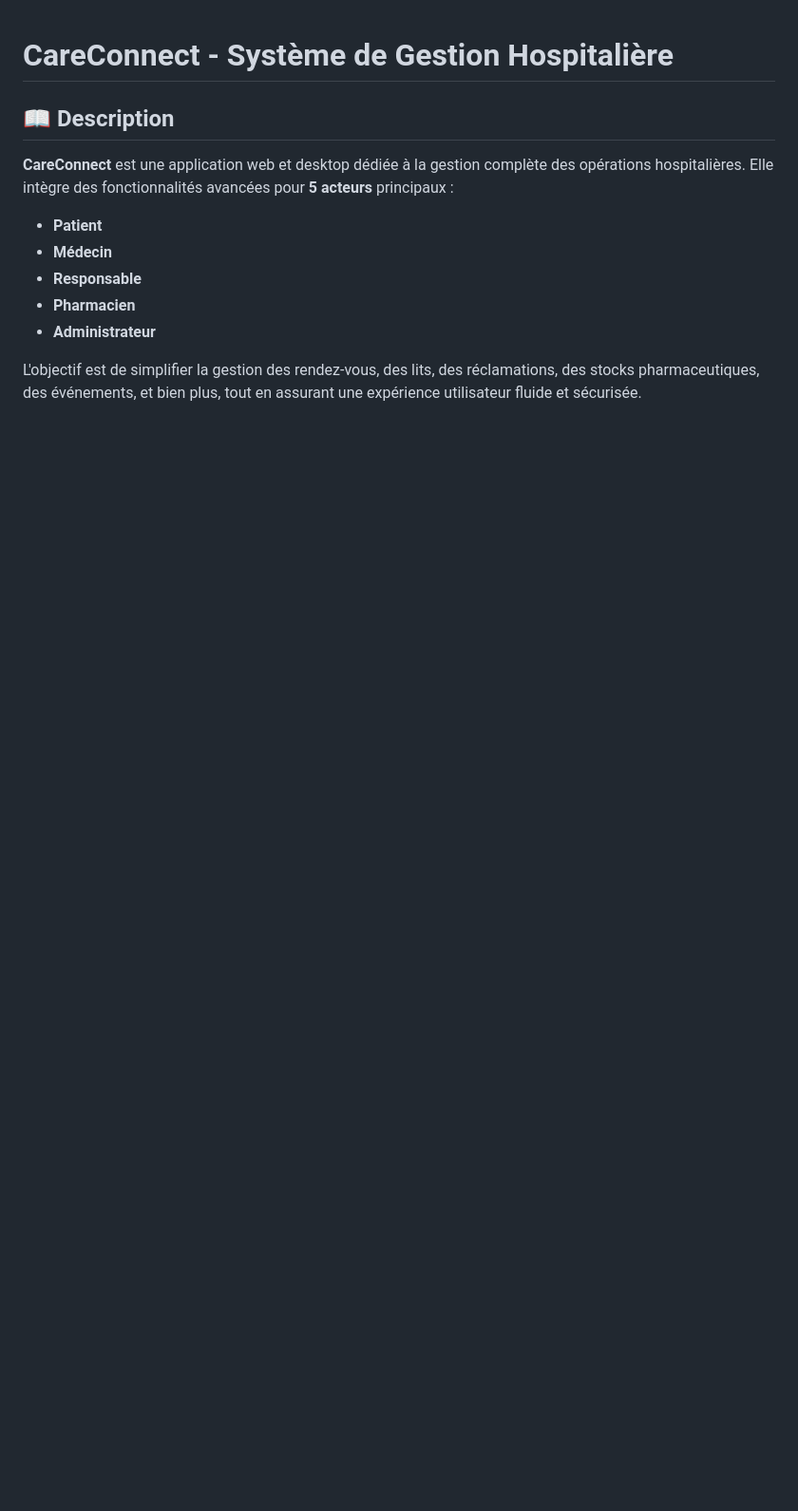
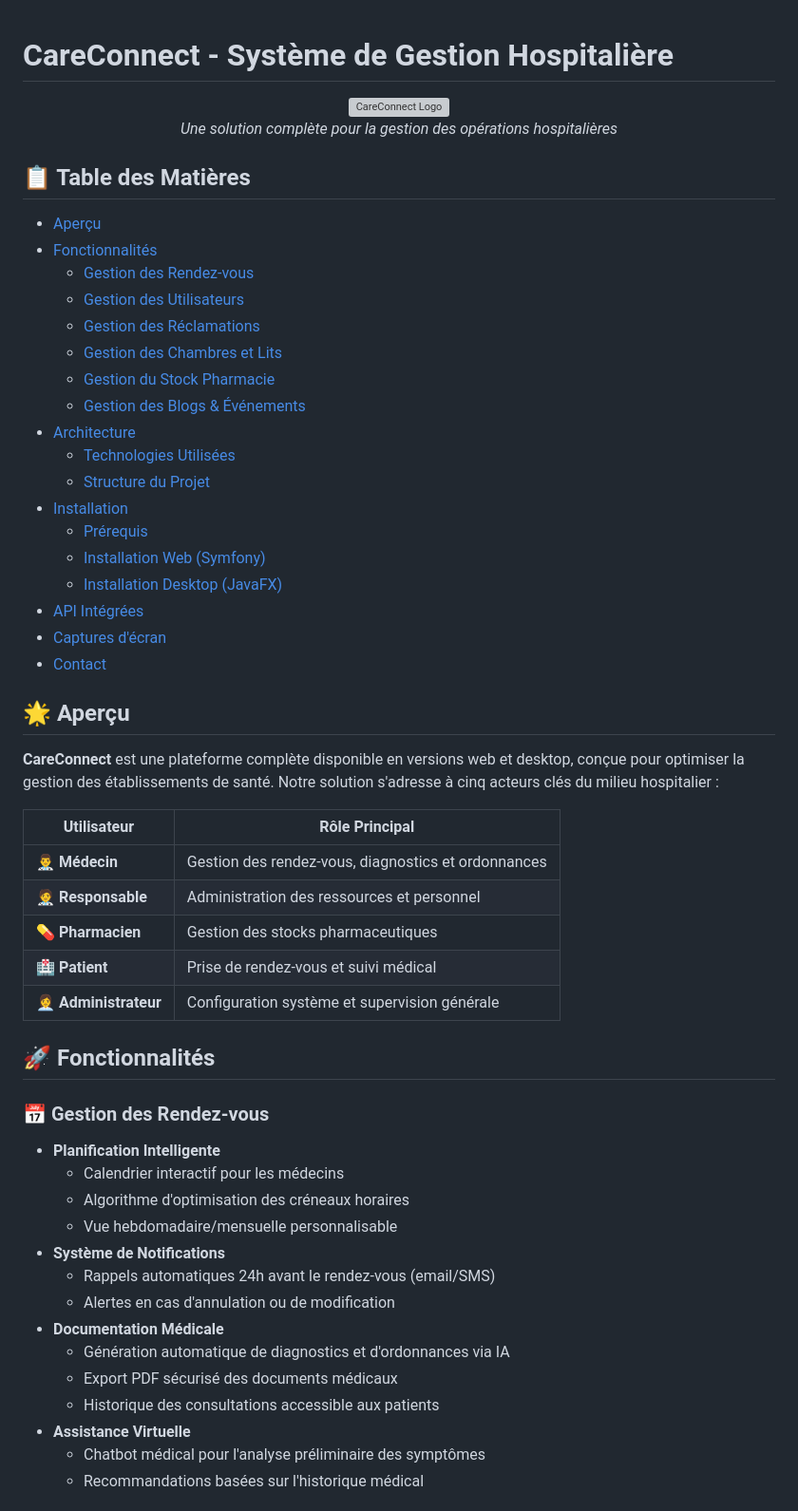
Before and after one commit to hachem22/Integration_Symfony, a Markdown page: README.md, the part around the change printed below. Shown: that part at 95% size. GitHub-like rendering; blank space fills up the shorter version; grey boxes are pictures that could not be loaded.

```diff
--- a/README.md
+++ b/README.md
@@ -1,12 +1,59 @@
 # CareConnect - Système de Gestion Hospitalière
 
+<p align="center">
+  <img src="/api/placeholder/250/100" alt="CareConnect Logo" />
+  <br>
+  <em>Une solution complète pour la gestion des opérations hospitalières</em>
+</p>
 
-## 📖 Description
-**CareConnect** est une application web et desktop dédiée à la gestion complète des opérations hospitalières. Elle intègre des fonctionnalités avancées pour **5 acteurs** principaux :
-- **Patient**
-- **Médecin**
-- **Responsable**
-- **Pharmacien**
-- **Administrateur**
+## 📋 Table des Matières
+- [Aperçu](#-aperçu)
+- [Fonctionnalités](#-fonctionnalités)
+  - [Gestion des Rendez-vous](#-gestion-des-rendez-vous)
+  - [Gestion des Utilisateurs](#-gestion-des-utilisateurs)
+  - [Gestion des Réclamations](#-gestion-des-réclamations)
+  - [Gestion des Chambres et Lits](#-gestion-des-chambres-et-lits)
+  - [Gestion du Stock Pharmacie](#-gestion-du-stock-pharmacie)
+  - [Gestion des Blogs & Événements](#-gestion-des-blogs--événements)
+- [Architecture](#-architecture)
+  - [Technologies Utilisées](#-technologies-utilisées)
+  - [Structure du Projet](#-structure-du-projet)
+- [Installation](#-installation)
+  - [Prérequis](#prérequis)
+  - [Installation Web (Symfony)](#-installation-web-symfony)
+  - [Installation Desktop (JavaFX)](#-installation-desktop-javafx)
+- [API Intégrées](#-api-intégrées)
+- [Captures d'écran](#-captures-décran)
+- [Contact](#-contact)
 
-L'objectif est de simplifier la gestion des rendez-vous, des lits, des réclamations, des stocks pharmaceutiques, des événements, et bien plus, tout en assurant une expérience utilisateur fluide et sécurisée.
+## 🌟 Aperçu
+
+**CareConnect** est une plateforme complète disponible en versions web et desktop, conçue pour optimiser la gestion des établissements de santé. Notre solution s'adresse à cinq acteurs clés du milieu hospitalier :
+
+| Utilisateur | Rôle Principal |
+|-------------|----------------|
+| 👨‍⚕️ **Médecin** | Gestion des rendez-vous, diagnostics et ordonnances |
+| 🧑‍⚕️ **Responsable** | Administration des ressources et personnel |
+| 💊 **Pharmacien** | Gestion des stocks pharmaceutiques |
+| 🏥 **Patient** | Prise de rendez-vous et suivi médical |
+| 👩‍💼 **Administrateur** | Configuration système et supervision générale |
+
+## 🚀 Fonctionnalités
+
+### 📅 Gestion des Rendez-vous
+
+- **Planification Intelligente**
+  - Calendrier interactif pour les médecins
+  - Algorithme d'optimisation des créneaux horaires
+  - Vue hebdomadaire/mensuelle personnalisable
+- **Système de Notifications**
+  - Rappels automatiques 24h avant le rendez-vous (email/SMS)
+  - Alertes en cas d'annulation ou de modification
+- **Documentation Médicale**
+  - Génération automatique de diagnostics et d'ordonnances via IA
+  - Export PDF sécurisé des documents médicaux
+  - Historique des consultations accessible aux patients
+- **Assistance Virtuelle**
+  - Chatbot médical pour l'analyse préliminaire des symptômes
+  - Recommandations basées sur l'historique médical
+
```
Also changed, not shown: other parts of README.md (+221 -113 lines).
